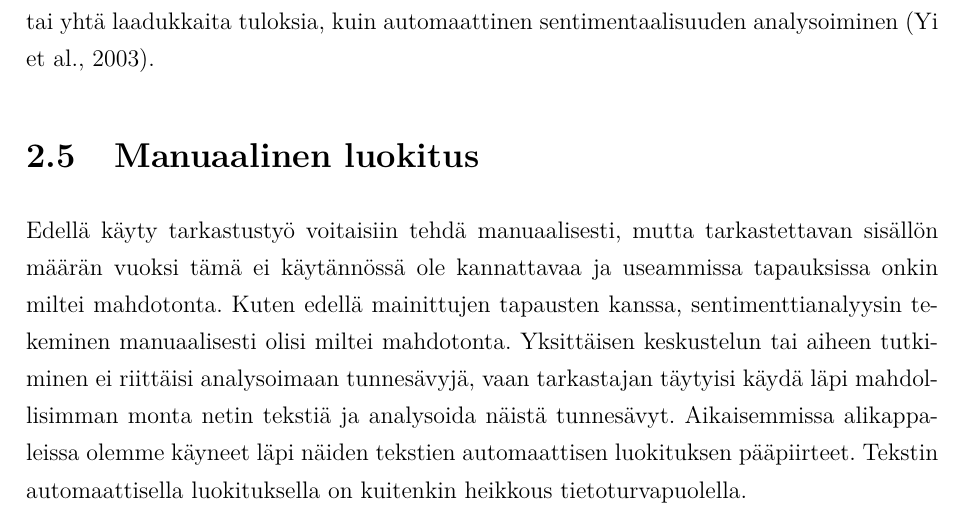
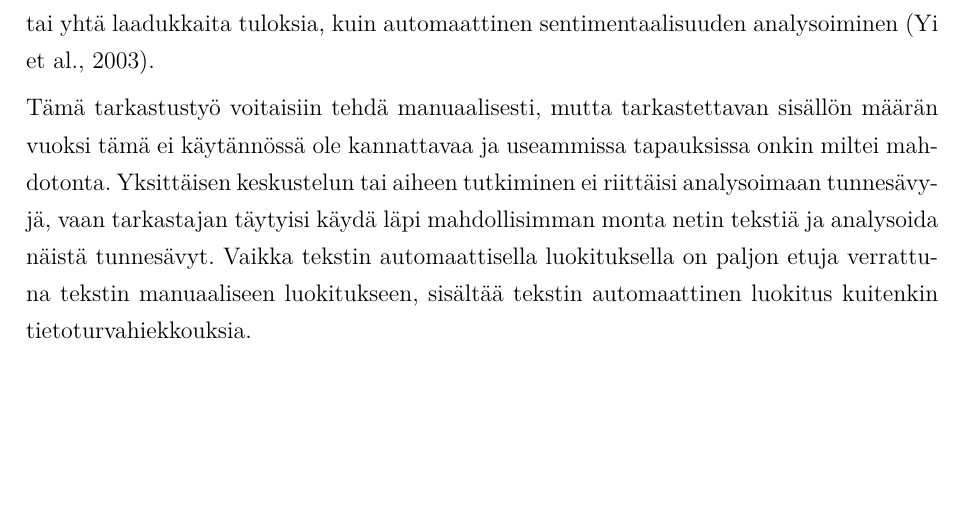
Before and after one commit to akirataguchi115/bscthesis, a LaTeX thesis (HY-CS-main.tex, which reads Ch.20_Methods.tex): part of page 11 of 26, cut so that both start at the same text, the shorter picture padded with empty space. Compiled offline with pdfLaTeX.

Commit message:
Add to sentimentality

```diff
--- a/Ch.20_Methods.tex
+++ b/Ch.20_Methods.tex
@@ -21,6 +21,4 @@ Valearvostelujen määrä ja kieliasu ovat pääsyyt NLP-luokittimien käyttöö
 
 Tunnesävyn tunnistaminen omasta -tai kilpailijan tuotteesta tuottaa arvokasta tietoa tuotekehitykselle sekä markkinointi -ja asiakassuhteen ylläpidolle. Kuluttajien sentimentaalisuuden analysoiminen automaattisesti luonnollisen kielen käsittelyn tekniikoiden avulla on kustannustehokasta. Manuaalisesti tunnesävyjen selvittäminen jokaisesta olennaisesta netissä olevasta tekstistä vaatisi paljon resursseja eikä välttämättä tuottaisi yhtä paljon tai yhtä laadukkaita tuloksia, kuin automaattinen sentimentaalisuuden analysoiminen \citep{sentimentality}.
 
-\section{Manuaalinen luokitus}
-
-Edellä käyty tarkastustyö voitaisiin tehdä manuaalisesti, mutta tarkastettavan sisällön määrän vuoksi tämä ei käytännössä ole kannattavaa ja useammissa tapauksissa onkin miltei mahdotonta. Kuten edellä mainittujen tapausten kanssa, sentimenttianalyysin tekeminen manuaalisesti olisi miltei mahdotonta. Yksittäisen keskustelun tai aiheen tutkiminen ei riittäisi analysoimaan tunnesävyjä, vaan tarkastajan täytyisi käydä läpi mahdollisimman monta netin tekstiä ja analysoida näistä tunnesävyt. Aikaisemmissa alikappaleissa olemme käyneet läpi näiden tekstien automaattisen luokituksen pääpiirteet. Tekstin automaattisella luokituksella on kuitenkin heikkous tietoturvapuolella.
+Tämä tarkastustyö voitaisiin tehdä manuaalisesti, mutta tarkastettavan sisällön määrän vuoksi tämä ei käytännössä ole kannattavaa ja useammissa tapauksissa onkin miltei mahdotonta. Yksittäisen keskustelun tai aiheen tutkiminen ei riittäisi analysoimaan tunnesävyjä, vaan tarkastajan täytyisi käydä läpi mahdollisimman monta netin tekstiä ja analysoida näistä tunnesävyt. Vaikka tekstin automaattisella luokituksella on paljon etuja verrattuna tekstin manuaaliseen luokitukseen, sisältää tekstin automaattinen luokitus kuitenkin tietoturvahiekkouksia.
```
Also changed, not shown: HY-CS-main.pdf.
